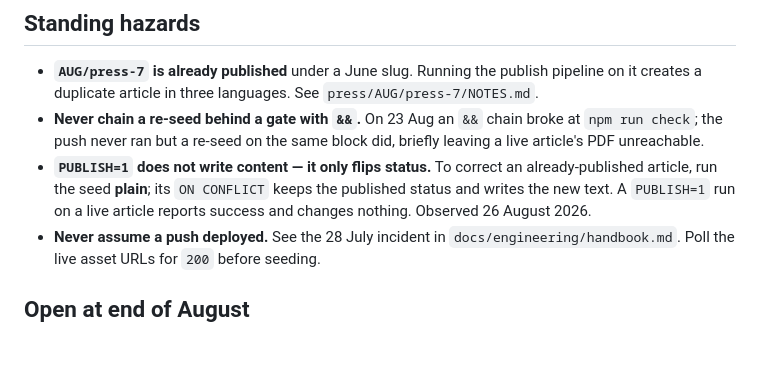
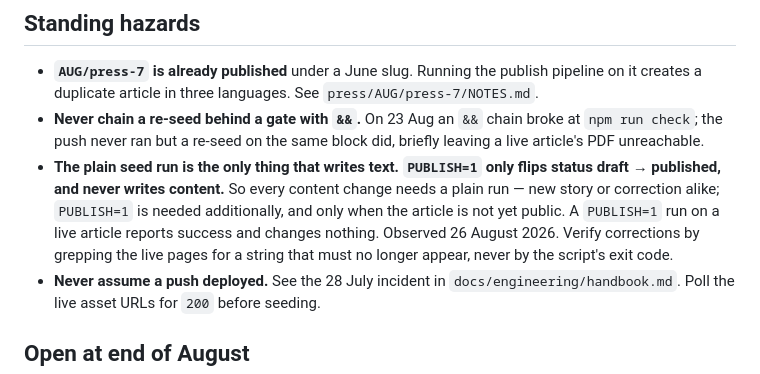
Before and after one commit to Algorythmos-AI/ichr-website, a Markdown page: docs/press-log-2026.md, the part around the change. Rendered like a GitHub page; blank space fills up the shorter version.

Commit message:
docs: state the publish-vs-correct rule on the content/status axis

```diff
--- a/docs/press-log-2026.md
+++ b/docs/press-log-2026.md
@@ -100,10 +100,12 @@ with magic-byte sniffing; adding PDF would widen that surface for no gain.
 - **Never chain a re-seed behind a gate with `&&`.** On 23 Aug an `&&` chain broke at
   `npm run check`; the push never ran but a re-seed on the same block did, briefly leaving a
   live article's PDF unreachable.
-- **`PUBLISH=1` does not write content — it only flips status.** To correct an
-  already-published article, run the seed **plain**; its `ON CONFLICT` keeps the published
-  status and writes the new text. A `PUBLISH=1` run on a live article reports success and
-  changes nothing. Observed 26 August 2026.
+- **The plain seed run is the only thing that writes text. `PUBLISH=1` only flips status
+  draft → published, and never writes content.** So every content change needs a plain run —
+  new story or correction alike; `PUBLISH=1` is needed additionally, and only when the article
+  is not yet public. A `PUBLISH=1` run on a live article reports success and changes nothing.
+  Observed 26 August 2026. Verify corrections by grepping the live pages for a string that
+  must no longer appear, never by the script's exit code.
 - **Never assume a push deployed.** See the 28 July incident in `docs/engineering/handbook.md`. Poll the live
   asset URLs for `200` before seeding.
 
```
